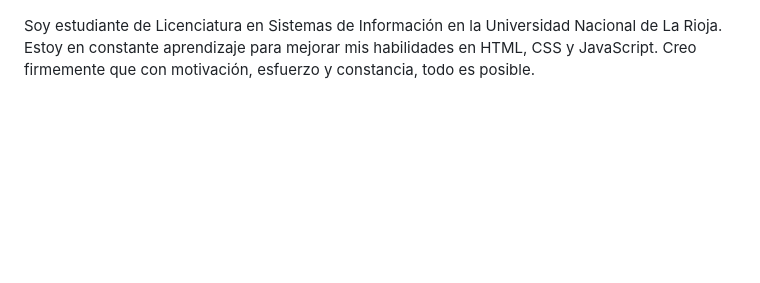
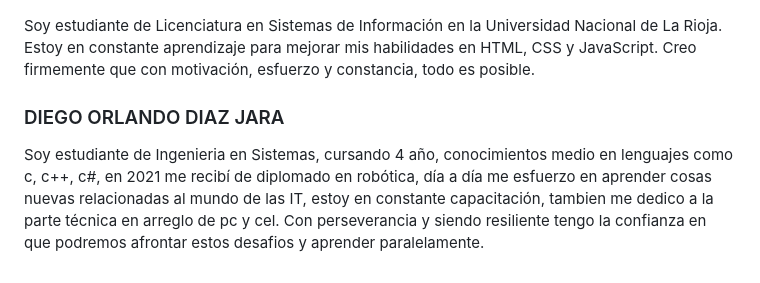
Before and after one commit to MarcosFlores178/grupo_9_ProyectoWebDH, a Markdown page: README.md, the part around the change. GitHub-like rendering; blank space fills up the shorter version.

Commit message:
presentación de Diego Diaz

```diff
--- a/README.md
+++ b/README.md
@@ -46,3 +46,7 @@ Estudiante de la carrera de Programación, Universidad Tecnologica Nacional. Con
 Soy estudiante de Licenciatura en Sistemas de Información en la Universidad Nacional de La Rioja.
 Estoy en constante aprendizaje para mejorar mis habilidades en HTML, CSS y JavaScript.
 Creo firmemente que con motivación, esfuerzo y constancia, todo es posible.
+
+<h3>DIEGO ORLANDO DIAZ JARA</h3>
+
+Soy estudiante de Ingenieria en Sistemas, cursando 4 año, conocimientos medio en lenguajes como c, c++, c#, en 2021 me recibí de diplomado en robótica, día a día me esfuerzo en aprender cosas nuevas relacionadas al mundo de las IT, estoy en constante capacitación, tambien me dedico a la parte técnica en arreglo de pc y cel. Con perseverancia y siendo resiliente tengo la confianza en que podremos afrontar estos desafios y aprender paralelamente.
```
